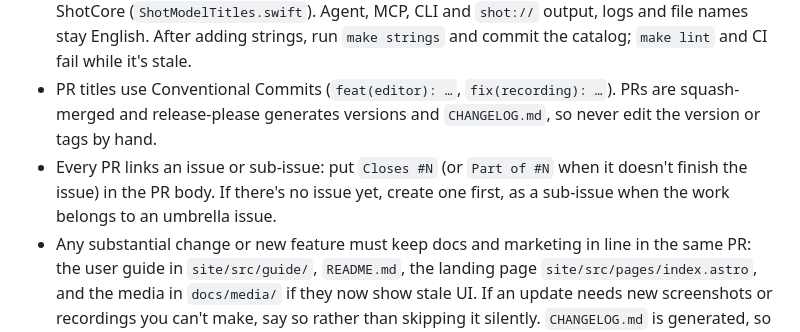
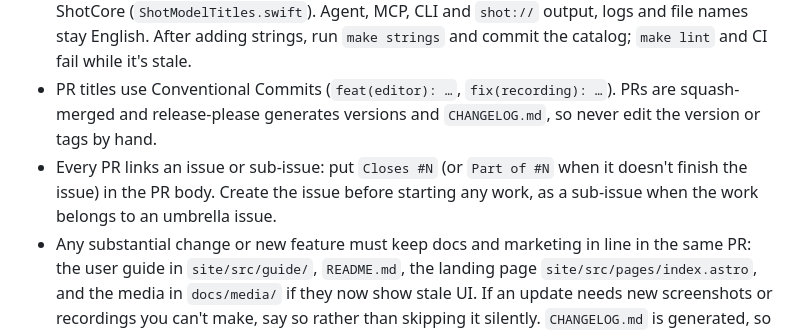
Before and after one commit to LorcanChinnock/shot, a Markdown page: CLAUDE.md, the part around the change. GitHub-like rendering.

Commit message:
docs: create the issue before starting any work (#669)
CLAUDE.md now requires the tracking issue before any work starts, not
just before the PR is opened.

Closes #668

🤖 Generated with [Claude Code](https://claude.com/claude-code)

Co-authored-by: Claude Opus 5.5 <noreply@anthropic.com>

```diff
--- a/CLAUDE.md
+++ b/CLAUDE.md
@@ -111,7 +111,7 @@ macOS runner minutes cost about 15× Linux ones, so CI runs macOS only at the re
 
 - UI strings go through `Resources/Localizable.xcstrings` (English only so far; CONTRIBUTING.md › Strings and translations). Pass literals to localizing APIs: SwiftUI views, the Design components and `Toast`, which take `LocalizedStringResource` with a `@_disfavoredOverload` generic `StringProtocol` overload for text that's already localized. Keep that overload generic: a concrete `String` one, even disfavoured, wins over `LocalizedStringResource` when the call has other arguments, and the literal goes unlocalized. Two traps remain: a literal title next to a `String` subtitle or detail picks the verbatim overload (wrap the title in `String(localized:)`), and a ternary passed to an optional `LocalizedStringResource?` parameter extracts only its first branch (use a computed property). Anything else, such as AppKit titles or a `String` property, uses `String(localized:)`. ShotModel can't (no `String(localized:)` on Linux), so its labels live in ShotCore (`ShotModelTitles.swift`). Agent, MCP, CLI and `shot://` output, logs and file names stay English. After adding strings, run `make strings` and commit the catalog; `make lint` and CI fail while it's stale.
 - PR titles use Conventional Commits (`feat(editor): …`, `fix(recording): …`). PRs are squash-merged and release-please generates versions and `CHANGELOG.md`, so never edit the version or tags by hand.
-- Every PR links an issue or sub-issue: put `Closes #N` (or `Part of #N` when it doesn't finish the issue) in the PR body. If there's no issue yet, create one first, as a sub-issue when the work belongs to an umbrella issue.
+- Every PR links an issue or sub-issue: put `Closes #N` (or `Part of #N` when it doesn't finish the issue) in the PR body. Create the issue before starting any work, as a sub-issue when the work belongs to an umbrella issue.
 - Any substantial change or new feature must keep docs and marketing in line in the same PR: the user guide in `site/src/guide/`, `README.md`, the landing page `site/src/pages/index.astro`, and the media in `docs/media/` if they now show stale UI. If an update needs new screenshots or recordings you can't make, say so rather than skipping it silently. `CHANGELOG.md` is generated, so don't edit it.
 - Only `make dist` builds `Shot.app` with the Sparkle feed. Every other build is `ShotDev.app` (bundle ID `dev.lorcan.Shot.dev`, executable `ShotDev`, scheme `shot-dev://`, no feed), so dev builds never self-update or replace the installed release. `scripts/bundle.sh` does the renaming.
 - To QA UI changes by driving the real app, use the `.agents/skills/ux-qa` skill.
```
